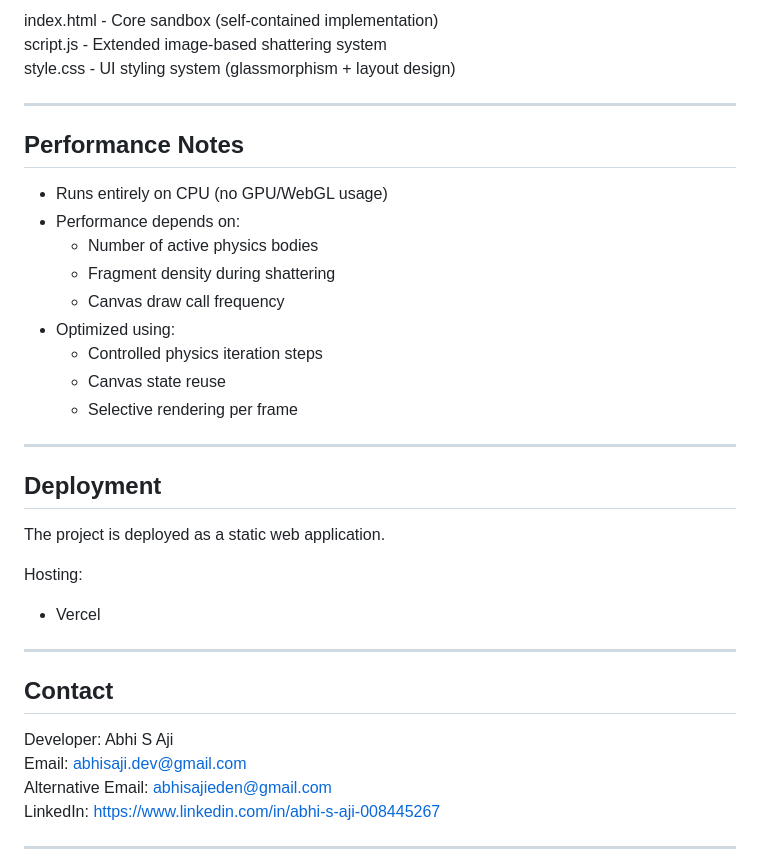
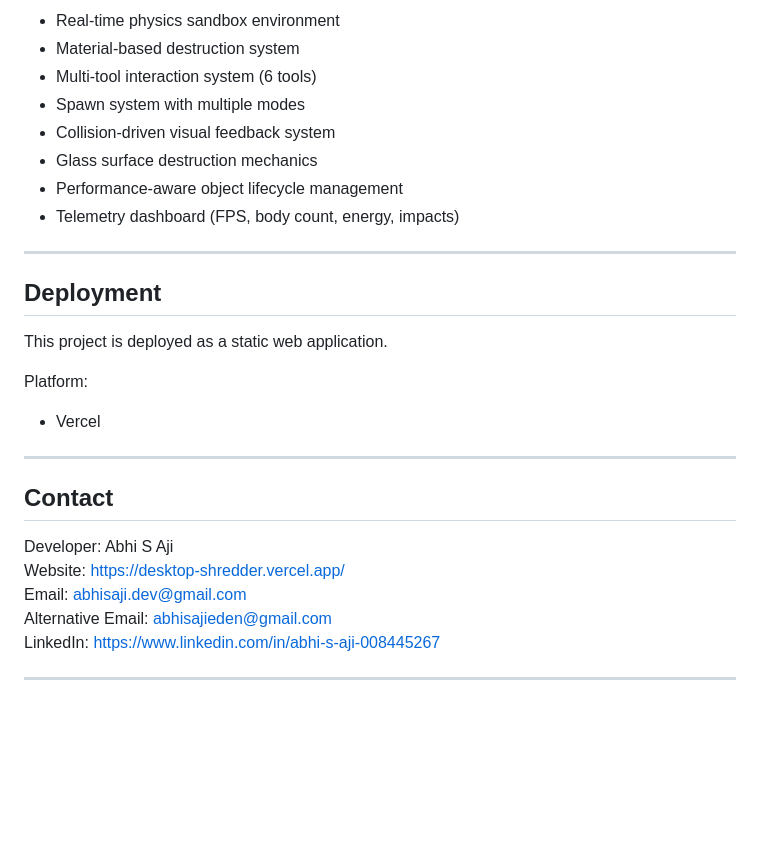
Before and after one commit to abhi-s-aji/desktop-shredder, a Markdown page: README.md, the part around one of its changes. Rendered like a GitHub page; blank space fills up the shorter version.

```diff
--- a/README.md
+++ b/README.md
@@ -108,29 +142,20 @@ The project contains two separate implementations:
 
-index.html - Core sandbox (self-contained implementation)
-script.js - Extended image-based shattering system
-style.css - UI styling system (glassmorphism + layout design)
-
----
-
-## Performance Notes
-
-- Runs entirely on CPU (no GPU/WebGL usage)
-- Performance depends on:
-  - Number of active physics bodies
-  - Fragment density during shattering
-  - Canvas draw call frequency
-- Optimized using:
-  - Controlled physics iteration steps
-  - Canvas state reuse
-  - Selective rendering per frame
+- Real-time physics sandbox environment
+- Material-based destruction system
+- Multi-tool interaction system (6 tools)
+- Spawn system with multiple modes
+- Collision-driven visual feedback system
+- Glass surface destruction mechanics
+- Performance-aware object lifecycle management
+- Telemetry dashboard (FPS, body count, energy, impacts)
 
 ---
 
 ## Deployment
 
-The project is deployed as a static web application.
+This project is deployed as a static web application.
 
-Hosting:
+Platform:
 - Vercel
 
 ---
@@ -138,6 +163,7 @@ Hosting:
 ## Contact
 
 Developer: Abhi S Aji
+Website: https://desktop-shredder.vercel.app/
 Email: abhisaji.dev@gmail.com
 Alternative Email: abhisajieden@gmail.com
 LinkedIn: https://www.linkedin.com/in/abhi-s-aji-008445267
```
Also changed, not shown: other parts of README.md (+96 -62 lines).
